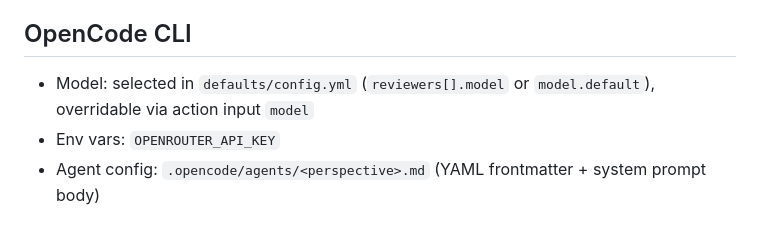
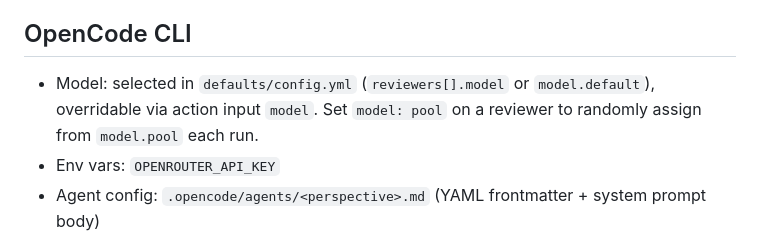
Before and after one commit to misty-step/cerberus, a Markdown page: CLAUDE.md, the part around the change. Rendered like a GitHub page.

Commit message:
docs: mention model pool in CLAUDE.md OpenCode CLI section
Co-Authored-By: Claude Opus 4.6 <noreply@anthropic.com>

```diff
--- a/CLAUDE.md
+++ b/CLAUDE.md
@@ -93,7 +93,7 @@ Optional fields added by the pipeline:
 
 ## OpenCode CLI
 
-- Model: selected in `defaults/config.yml` (`reviewers[].model` or `model.default`), overridable via action input `model`
+- Model: selected in `defaults/config.yml` (`reviewers[].model` or `model.default`), overridable via action input `model`. Set `model: pool` on a reviewer to randomly assign from `model.pool` each run.
 - Env vars: `OPENROUTER_API_KEY`
 - Agent config: `.opencode/agents/<perspective>.md` (YAML frontmatter + system prompt body)
 - CLI config: `opencode.json` at repo root (auto-discovered)
```
